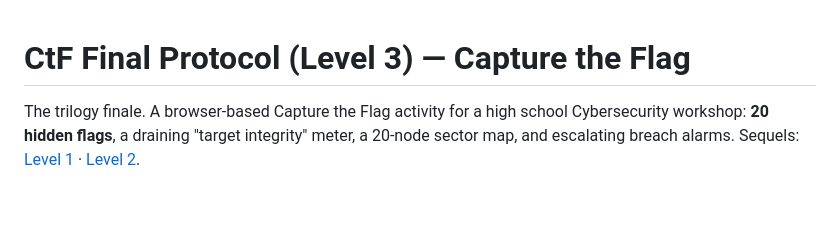
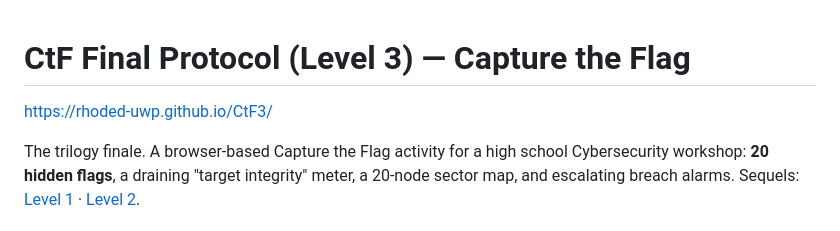
Before and after one commit to rhoded-UWP/CtF3, a Markdown page: README.md, the part around the change. Drawn GitHub-style; blank space fills up the shorter version.

Commit message:
Update README with project URL
Added project URL to the README.

```diff
--- a/README.md
+++ b/README.md
@@ -1,4 +1,7 @@
 # CtF Final Protocol (Level 3) — Capture the Flag
+
+
+https://rhoded-uwp.github.io/CtF3/
 
 The trilogy finale. A browser-based Capture the Flag activity for a high school Cybersecurity workshop: **20 hidden flags**, a draining "target integrity" meter, a 20-node sector map, and escalating breach alarms. Sequels: [Level 1](https://rhoded-uwp.github.io/CtF_v1/) · [Level 2](https://github.com/rhoded-UWP/CtF2).
 
```
